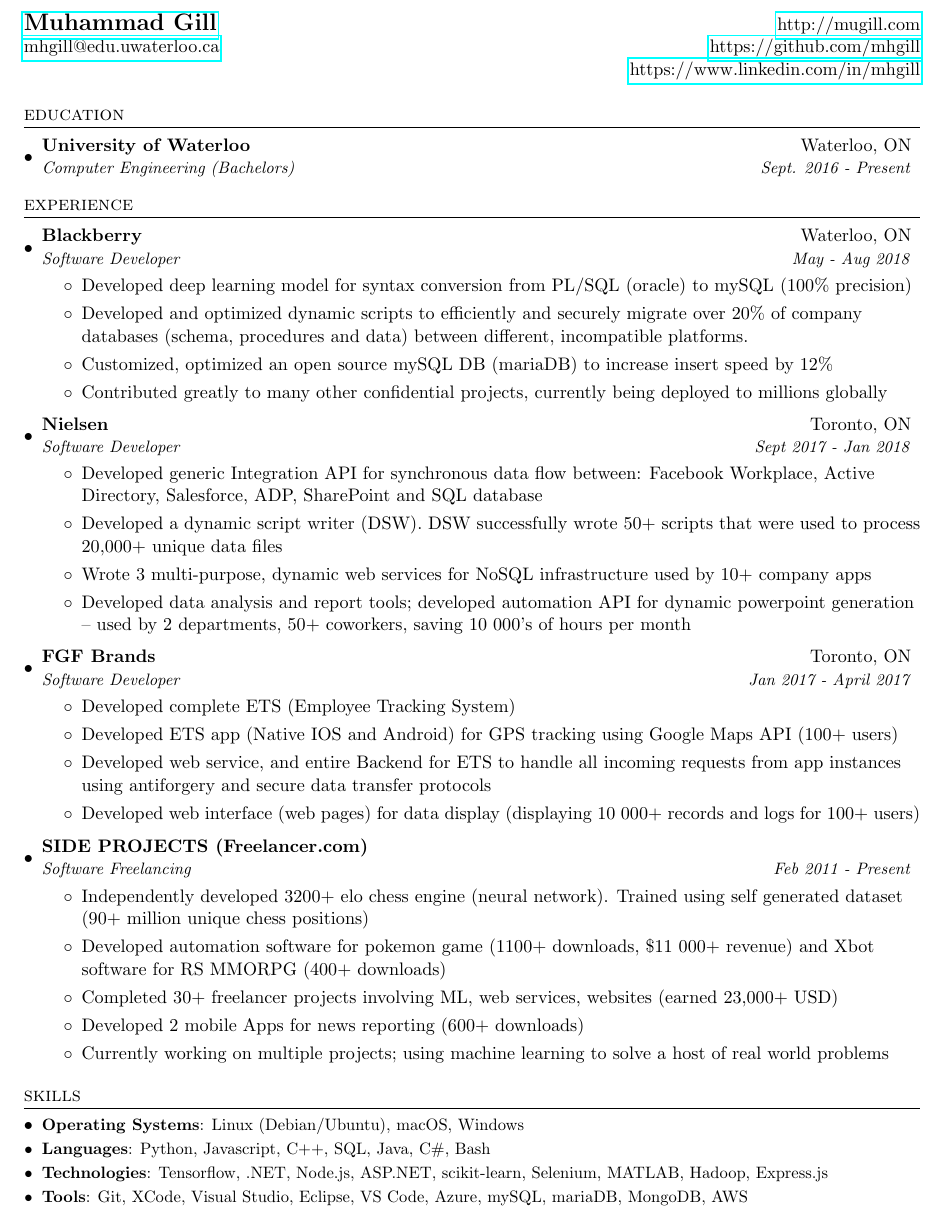
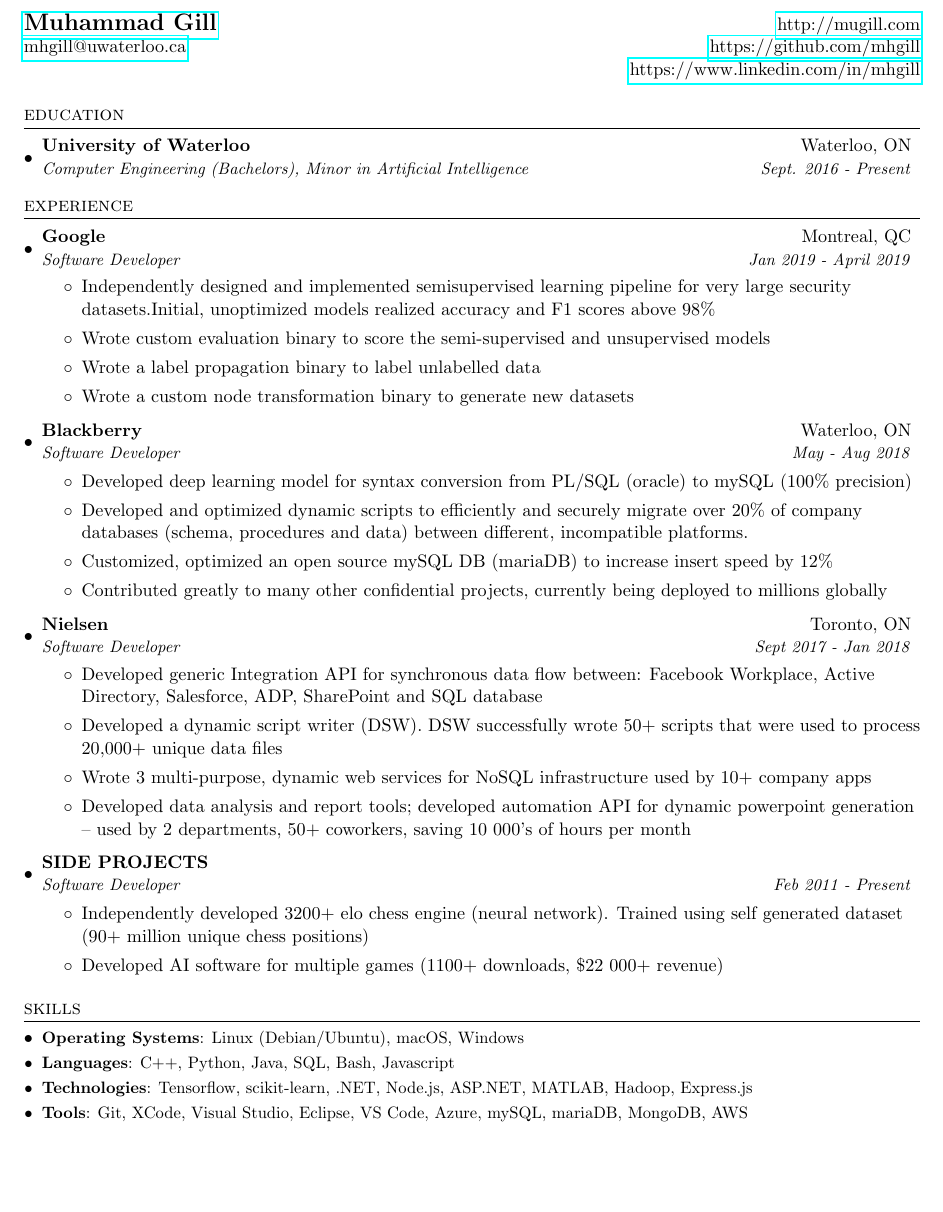
Before and after one commit to mhgill/resume, a LaTeX CV (mgill_resume.tex): part of the page, cut so that both start at the same text, the shorter picture padded with empty space. Compiled offline with pdfLaTeX.

Commit message:
updated to include latest activities

```diff
--- a/mgill_resume.tex
+++ b/mgill_resume.tex
@@ -71,7 +71,7 @@
 %---- info -----
 \begin{tabular*}{\textwidth}{l@{\extracolsep{\fill}}r}
 \textbf{\href{http://mugill.com}{\Large Muhammad Gill}} & \href{http://mugill.com}{http://mugill.com} \\
-\href{mailto:mhgill@edu.uwaterloo.ca}{mhgill@edu.uwaterloo.ca} & \href{https://github.com/mhgill}{https://github.com/mhgill} \\
+\href{mailto:mhgill@uwaterloo.ca}{mhgill@uwaterloo.ca} & \href{https://github.com/mhgill}{https://github.com/mhgill} \\
   & \href{https://www.linkedin.com/in/mhgill}{https://www.linkedin.com/in/mhgill} \\
 
 \end{tabular*}
@@ -80,12 +80,21 @@
 \section{education}
 \resumeSubHeadingListStart
 \resumeSubheading
-{University of Waterloo}{Waterloo, ON}{Computer Engineering (Bachelors)}{Sept. 2016 - Present}
+{University of Waterloo}{Waterloo, ON}{Computer Engineering (Bachelors), Minor in Artificial Intelligence}{Sept. 2016 - Present}
 \resumeSubHeadingListEnd
 
 %---- experience -----
 \section{experience}
 \resumeSubHeadingListStart
+
+\resumeSubheading
+{Google}{Montreal, QC}{Software Developer}{Jan 2019 - April 2019}
+\resumeItemListStart
+\item {Independently designed and implemented semisupervised learning pipeline for very large security datasets.Initial, unoptimized models realized accuracy and F1 scores above 98\%}
+\item {Wrote custom evaluation binary to score the semi-supervised and unsupervised models}
+\item {Wrote a label propagation binary to label unlabelled data}
+\item {Wrote a custom node transformation binary to generate new datasets}
+\resumeItemListEnd
 
 \resumeSubheading
 {Blackberry}{Waterloo, ON}{Software Developer}{May - Aug 2018}
@@ -106,22 +115,10 @@
 \resumeItemListEnd
 
 \resumeSubheading
-{FGF Brands}{Toronto, ON}{Software Developer}{Jan 2017 - April 2017}
-\resumeItemListStart
-\item {Developed complete ETS (Employee Tracking System)}
-\item {Developed ETS app (Native IOS and Android) for GPS tracking using Google Maps API (100+ users)}
-\item {Developed web service, and entire Backend for ETS to handle all incoming requests from app instances using antiforgery and secure data transfer protocols}
-\item {Developed web interface (web pages) for data display (displaying 10 000+ records and logs for 100+ users)}
-\resumeItemListEnd
-
-\resumeSubheading
-{SIDE PROJECTS (Freelancer.com)}{}{Software Freelancing}{Feb 2011 - Present}
+{SIDE PROJECTS}{}{Software Developer}{Feb 2011 - Present}
 \resumeItemListStart
 \item {Independently developed 3200+ elo chess engine (neural network). Trained using self generated dataset (90+ million unique chess positions)}
-\item {Developed automation software for pokemon game (1100+ downloads, \$11 000+ revenue) and Xbot software for RS MMORPG (400+ downloads)}
-\item {Completed 30+ freelancer projects involving ML, web services, websites (earned 23,000+ USD)}
-\item {Developed 2 mobile Apps for news reporting (600+ downloads)}
-\item {Currently working on multiple projects; using machine learning to solve a host of real world problems}
+\item {Developed AI software for multiple games (1100+ downloads, \$22 000+ revenue)}
 \resumeItemListEnd
 
 \resumeSubHeadingListEnd
@@ -132,9 +129,9 @@
 \resumeSubItem{Operating Systems}
 {Linux (Debian/Ubuntu), macOS, Windows}
 \resumeSubItem{Languages}
-{Python, Javascript, C++, SQL, Java, C\#, Bash}
+{C++, Python, Java, SQL, Bash, Javascript}
 \resumeSubItem{Technologies}
-{Tensorflow, .NET, Node.js, ASP.NET, scikit-learn, Selenium, MATLAB, Hadoop, Express.js}
+{Tensorflow, scikit-learn, .NET, Node.js, ASP.NET, MATLAB, Hadoop, Express.js}
 \resumeSubItem{Tools}
 {Git, XCode, Visual Studio, Eclipse, VS Code, Azure, mySQL, mariaDB, MongoDB, AWS}
 \resumeSubHeadingListEnd
```
Also changed, not shown: mgill_resume.pdf, 1 other file.
